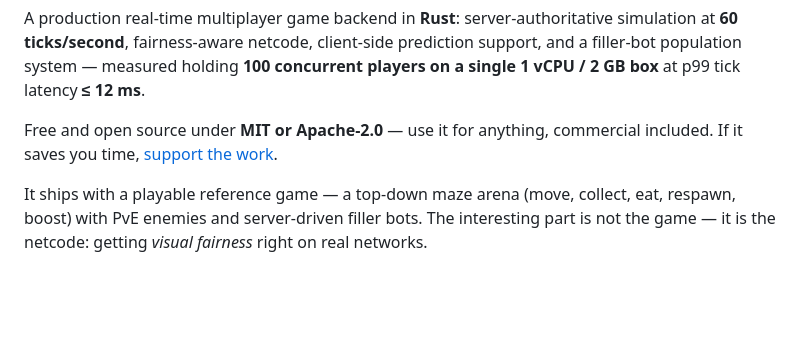
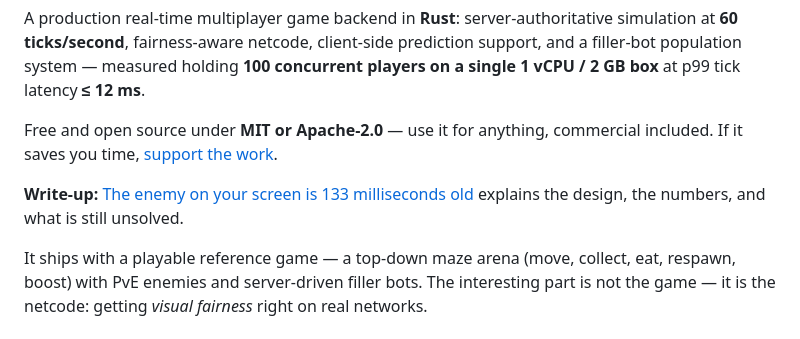
Before and after one commit to vitaliiermolaev/fairtick, a Markdown page: README.md, the part around the change. Drawn GitHub-style; blank space fills up the shorter version.

Commit message:
docs(readme): link the launch write-up
Co-Authored-By: Claude Opus 5 (1M context) <noreply@anthropic.com>

```diff
--- a/README.md
+++ b/README.md
@@ -7,6 +7,9 @@ players on a single 1 vCPU / 2 GB box** at p99 tick latency **≤ 12 ms**.
 
 Free and open source under **MIT or Apache-2.0** — use it for anything, commercial
 included. If it saves you time, [support the work](#support).
+
+**Write-up:** [The enemy on your screen is 133 milliseconds old](https://vitaliiermolaev.github.io/fairtick/)
+explains the design, the numbers, and what is still unsolved.
 
 It ships with a playable reference game — a top-down maze arena (move, collect,
 eat, respawn, boost) with PvE enemies and server-driven filler bots. The interesting
```
